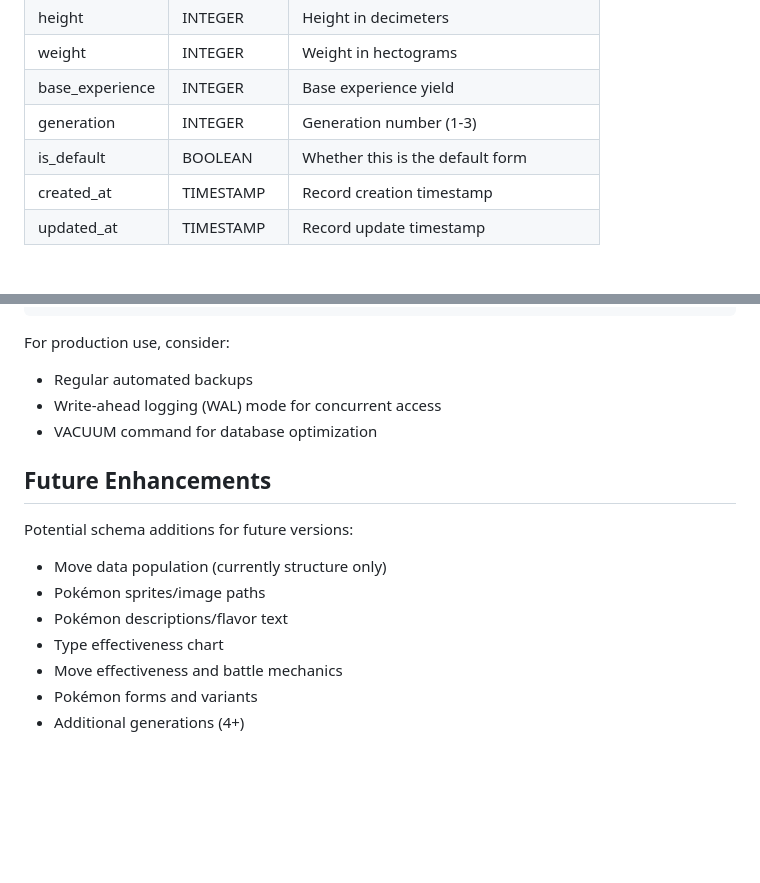
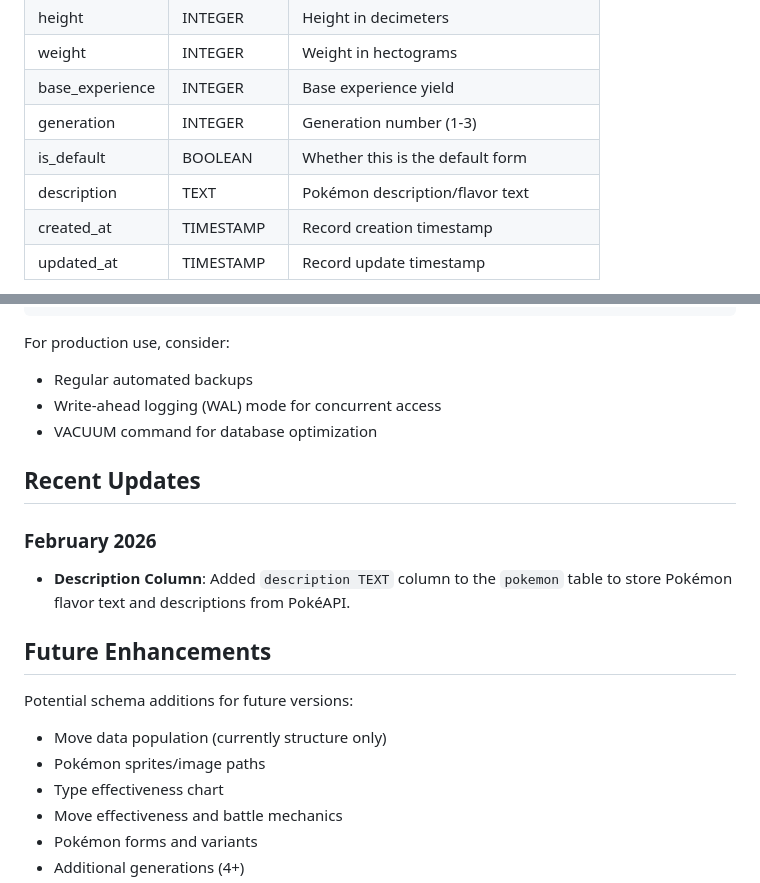
Before and after one commit to scwardbulldog/ShokeDex, a Markdown page: docs/database_schema.md, 2 parts joined by grey strips. Rendered like a GitHub page; blank space fills up the shorter version.

Commit message:
docs: Update database schema documentation for description column
- Add description column to pokemon table schema documentation
- Document recent schema update in February 2026 section
- Remove 'Pokémon descriptions/flavor text' from future enhancements
- Reflects changes from PR #34 (database schema bug fix)

```diff
--- a/docs/database_schema.md
+++ b/docs/database_schema.md
@@ -38,6 +38,7 @@ Stores basic Pokémon information.
 | base_experience | INTEGER | Base experience yield |
 | generation | INTEGER | Generation number (1-3) |
 | is_default | BOOLEAN | Whether this is the default form |
+| description | TEXT | Pokémon description/flavor text |
 | created_at | TIMESTAMP | Record creation timestamp |
 | updated_at | TIMESTAMP | Record update timestamp |
 
@@ -336,12 +337,16 @@ For production use, consider:
 - Write-ahead logging (WAL) mode for concurrent access
 - VACUUM command for database optimization
 
+## Recent Updates
+
+### February 2026
+- **Description Column**: Added `description TEXT` column to the `pokemon` table to store Pokémon flavor text and descriptions from PokéAPI.
+
 ## Future Enhancements
 
 Potential schema additions for future versions:
 - Move data population (currently structure only)
 - Pokémon sprites/image paths
-- Pokémon descriptions/flavor text
 - Type effectiveness chart
 - Move effectiveness and battle mechanics
 - Pokémon forms and variants
```
